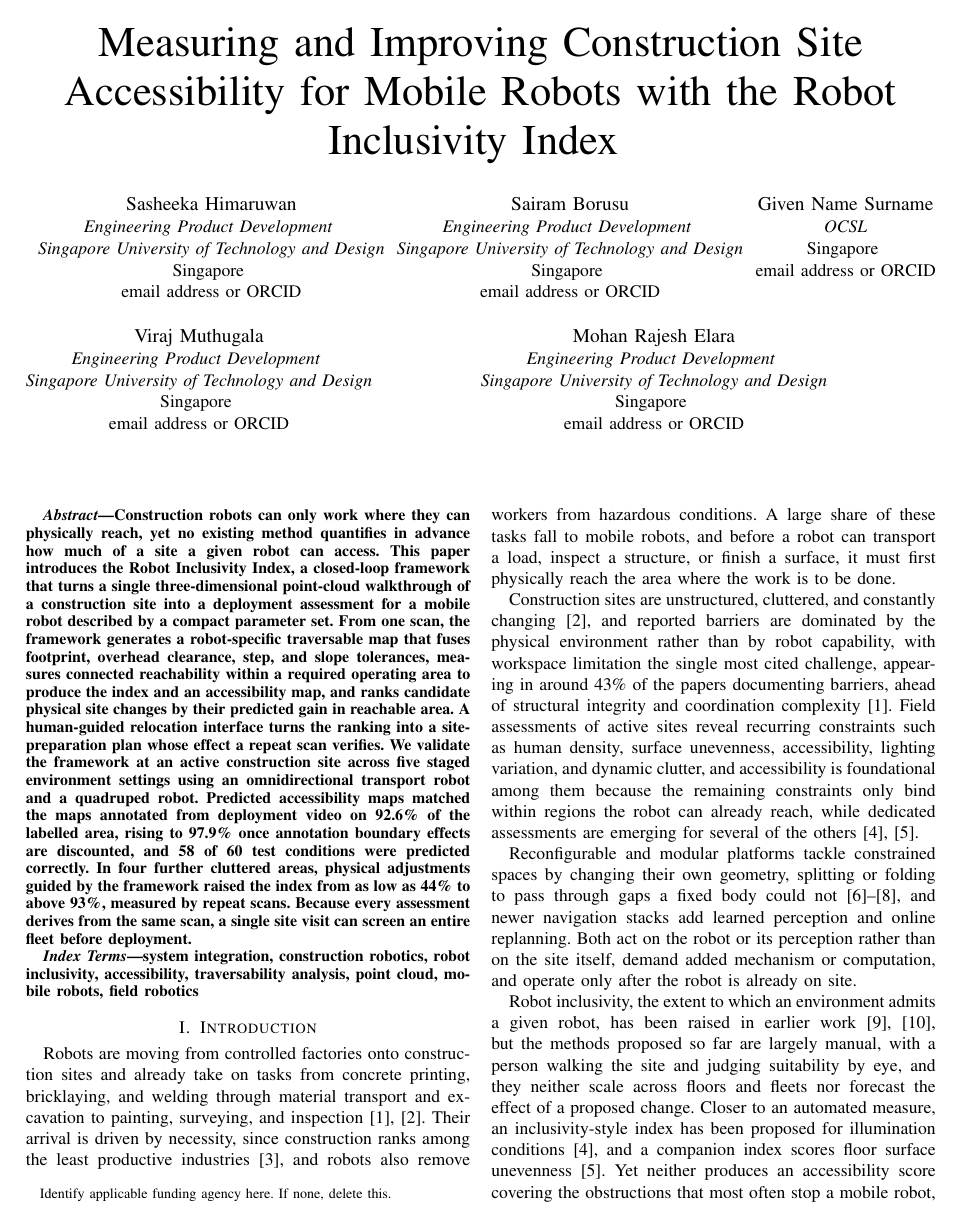
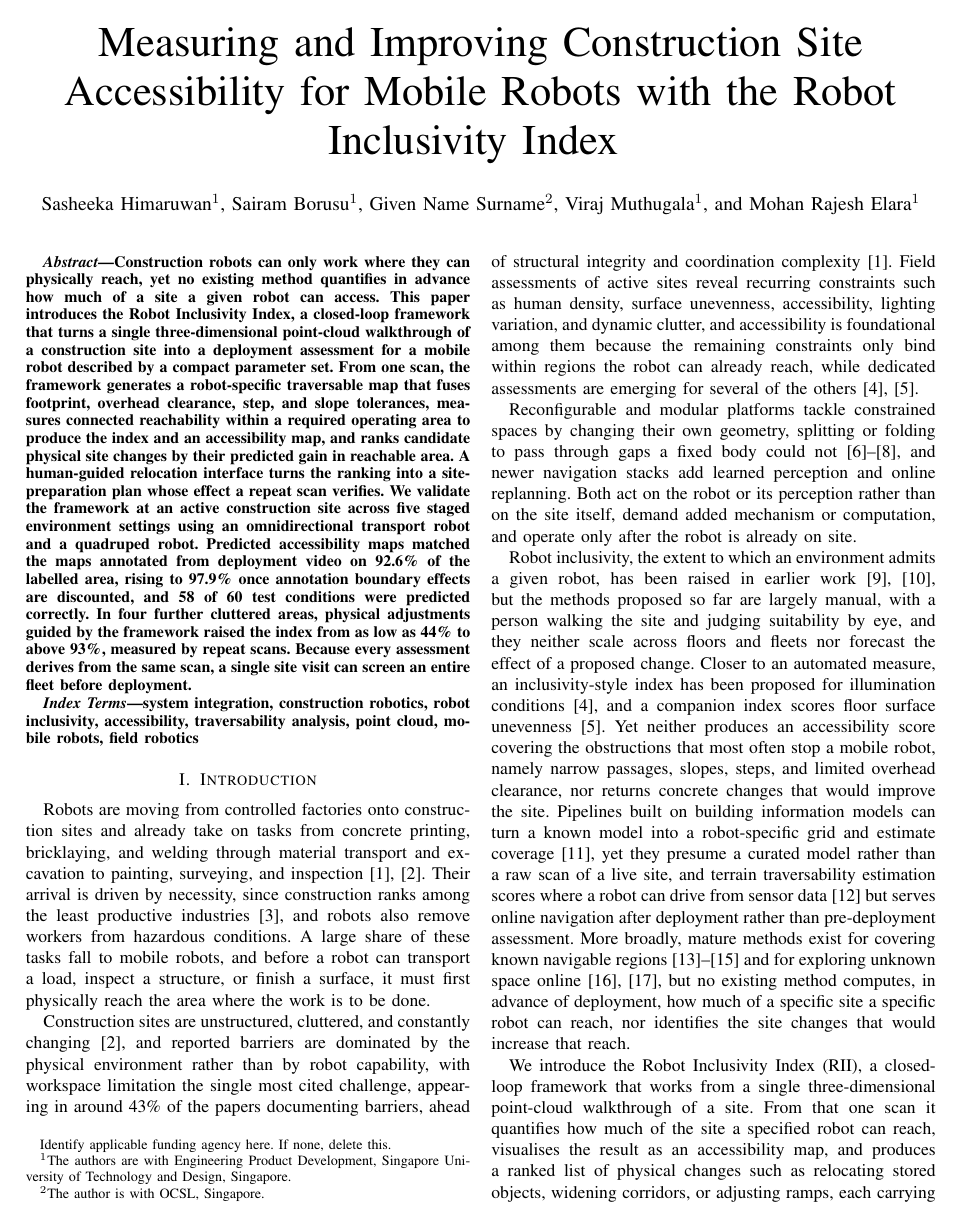
Before and after one commit to ShashikaHDS/TEAL-Conf-paper_GIT_repo, a LaTeX paper (conference_101719.tex): page 1 of 8. Compiled offline with pdfLaTeX; a missing font is replaced by an installed copy or a similar font; a LaTeX package or settings file that is missing is left out.

Commit message:
Use the SII/PaperPlaza author style
Single centred author line with superscript affiliation numbers and
footnote affiliations, replacing the boxed per-author template blocks.

```diff
--- a/conference_101719.tex
+++ b/conference_101719.tex
@@ -32,36 +32,11 @@
 \thanks{Identify applicable funding agency here. If none, delete this.}
 }
 
-% TODO confirm departments and affiliations, fill the emails, and add the
-% OCSL author's name and details in the third block
-\author{\IEEEauthorblockN{Sasheeka Himaruwan}
-\IEEEauthorblockA{\textit{Engineering Product Development} \\
-\textit{Singapore University of Technology and Design}\\
-Singapore \\
-email address or ORCID}
-\and
-\IEEEauthorblockN{Sairam Borusu}
-\IEEEauthorblockA{\textit{Engineering Product Development} \\
-\textit{Singapore University of Technology and Design}\\
-Singapore \\
-email address or ORCID}
-\and
-\IEEEauthorblockN{Given Name Surname}
-\IEEEauthorblockA{\textit{OCSL}\\
-Singapore \\
-email address or ORCID}
-\and
-\IEEEauthorblockN{Viraj Muthugala}
-\IEEEauthorblockA{\textit{Engineering Product Development} \\
-\textit{Singapore University of Technology and Design}\\
-Singapore \\
-email address or ORCID}
-\and
-\IEEEauthorblockN{Mohan Rajesh Elara}
-\IEEEauthorblockA{\textit{Engineering Product Development} \\
-\textit{Singapore University of Technology and Design}\\
-Singapore \\
-email address or ORCID}
+% TODO confirm the affiliations, add the emails, and fill the OCSL author's
+% name; confirm the spelling Sasheeka versus Shashika for publication
+\author{Sasheeka Himaruwan$^{1}$, Sairam Borusu$^{1}$, Given Name Surname$^{2}$, Viraj Muthugala$^{1}$, and Mohan Rajesh Elara$^{1}$%
+\thanks{$^{1}$The authors are with Engineering Product Development, Singapore University of Technology and Design, Singapore.}%
+\thanks{$^{2}$The author is with OCSL, Singapore.}%
 }
 
 \maketitle
```
